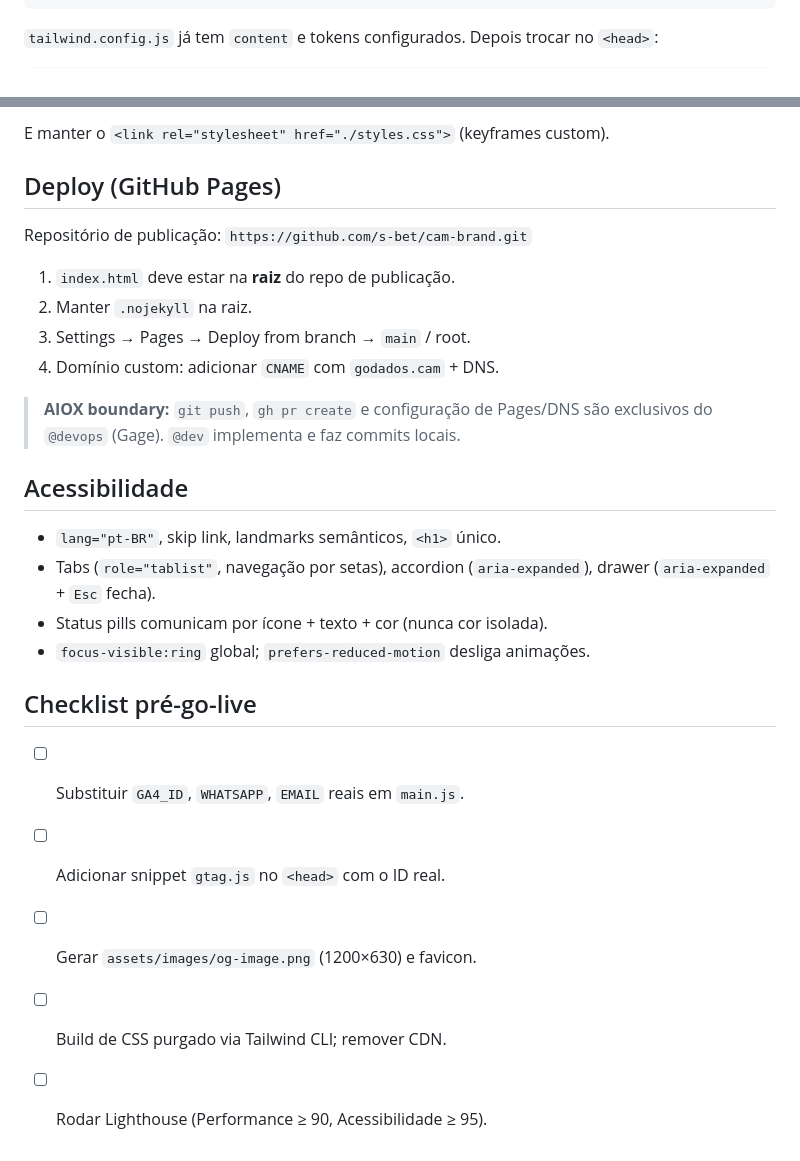
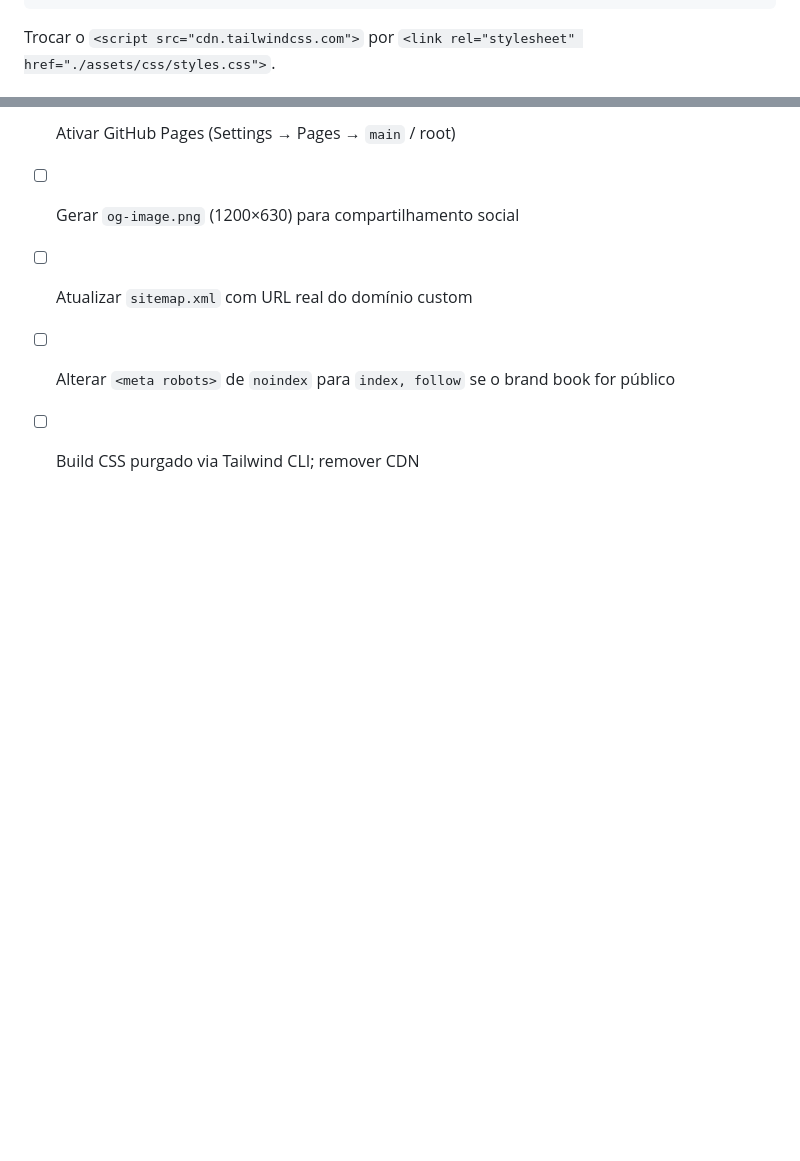
Before and after one commit to s-bet/cam-brand, a Markdown page: README.md, 2 parts joined by grey strips. Drawn GitHub-style; blank space fills up the shorter version.

````diff
--- a/README.md
+++ b/README.md
@@ -63,5 +75,5 @@ A entrega atual usa o CDN do Tailwind (JIT no cliente). Para produção, gerar C
 ./tailwindcss -i ./src/input.css -o ./assets/css/styles.css --minify
 ```
 
-`tailwind.config.js` já tem `content` e tokens configurados. Depois trocar no `<head>`:
+Trocar o `<script src="cdn.tailwindcss.com">` por `<link rel="stylesheet" href="./assets/css/styles.css">`.
 
@@ -75,28 +81,6 @@ A entrega atual usa o CDN do Tailwind (JIT no cliente). Para produção, gerar C
 
-E manter o `<link rel="stylesheet" href="./styles.css">` (keyframes custom).
-
-## Deploy (GitHub Pages)
-
-Repositório de publicação: `https://github.com/s-bet/cam-brand.git`
-
-1. `index.html` deve estar na **raiz** do repo de publicação.
-2. Manter `.nojekyll` na raiz.
-3. Settings → Pages → Deploy from branch → `main` / root.
-4. Domínio custom: adicionar `CNAME` com `godados.cam` + DNS.
-
-> **AIOX boundary:** `git push`, `gh pr create` e configuração de Pages/DNS são exclusivos do `@devops` (Gage). `@dev` implementa e faz commits locais.
-
-## Acessibilidade
-
-- `lang="pt-BR"`, skip link, landmarks semânticos, `<h1>` único.
-- Tabs (`role="tablist"`, navegação por setas), accordion (`aria-expanded`), drawer (`aria-expanded` + `Esc` fecha).
-- Status pills comunicam por ícone + texto + cor (nunca cor isolada).
-- `focus-visible:ring` global; `prefers-reduced-motion` desliga animações.
-
-## Checklist pré-go-live
-
-- [ ] Substituir `GA4_ID`, `WHATSAPP`, `EMAIL` reais em `main.js`.
-- [ ] Adicionar snippet `gtag.js` no `<head>` com o ID real.
-- [ ] Gerar `assets/images/og-image.png` (1200×630) e favicon.
-- [ ] Build de CSS purgado via Tailwind CLI; remover CDN.
-- [ ] Rodar Lighthouse (Performance ≥ 90, Acessibilidade ≥ 95).
+- [ ] Ativar GitHub Pages (Settings → Pages → `main` / root)
+- [ ] Gerar `og-image.png` (1200×630) para compartilhamento social
+- [ ] Atualizar `sitemap.xml` com URL real do domínio custom
+- [ ] Alterar `<meta robots>` de `noindex` para `index, follow` se o brand book for público
+- [ ] Build CSS purgado via Tailwind CLI; remover CDN
````
Also changed, not shown: other parts of README.md (+49 -43 lines).
